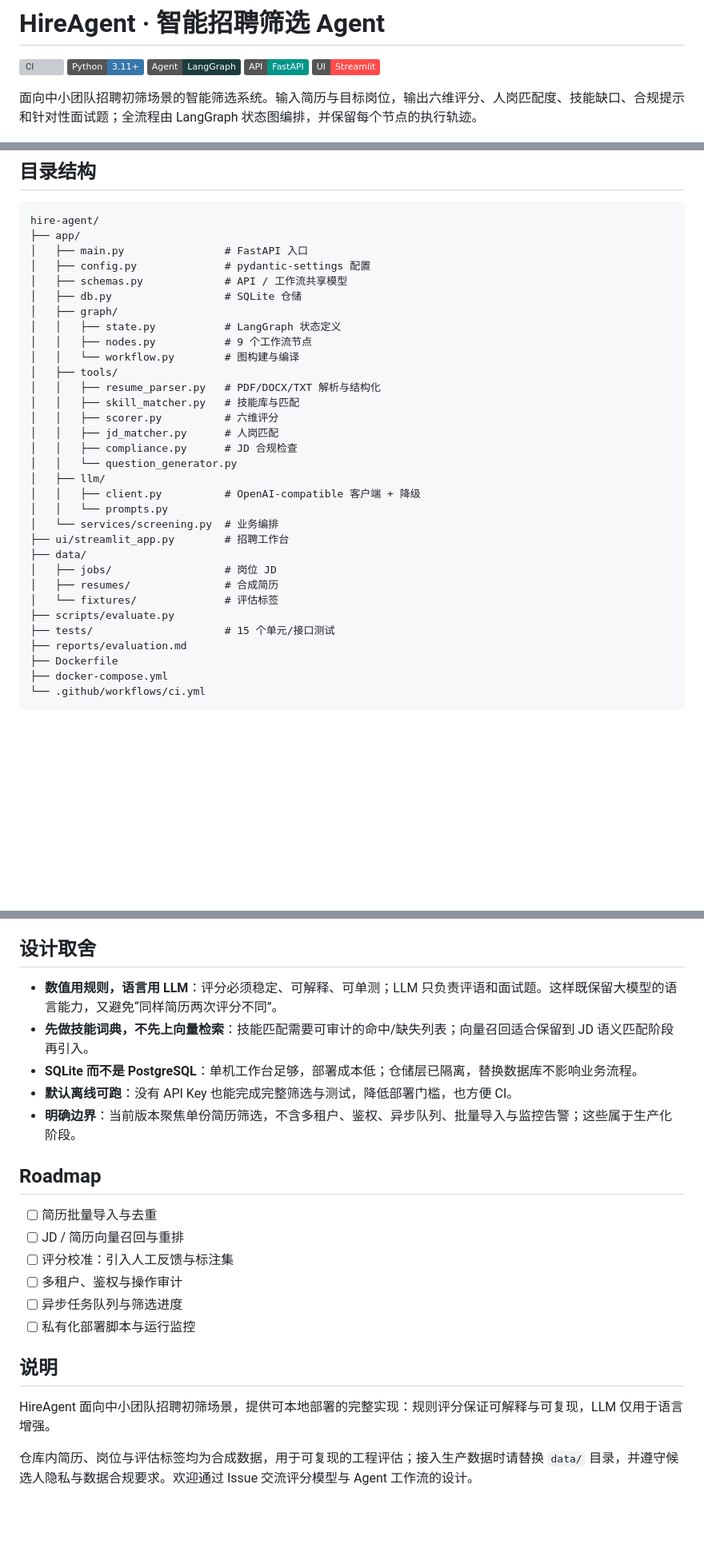
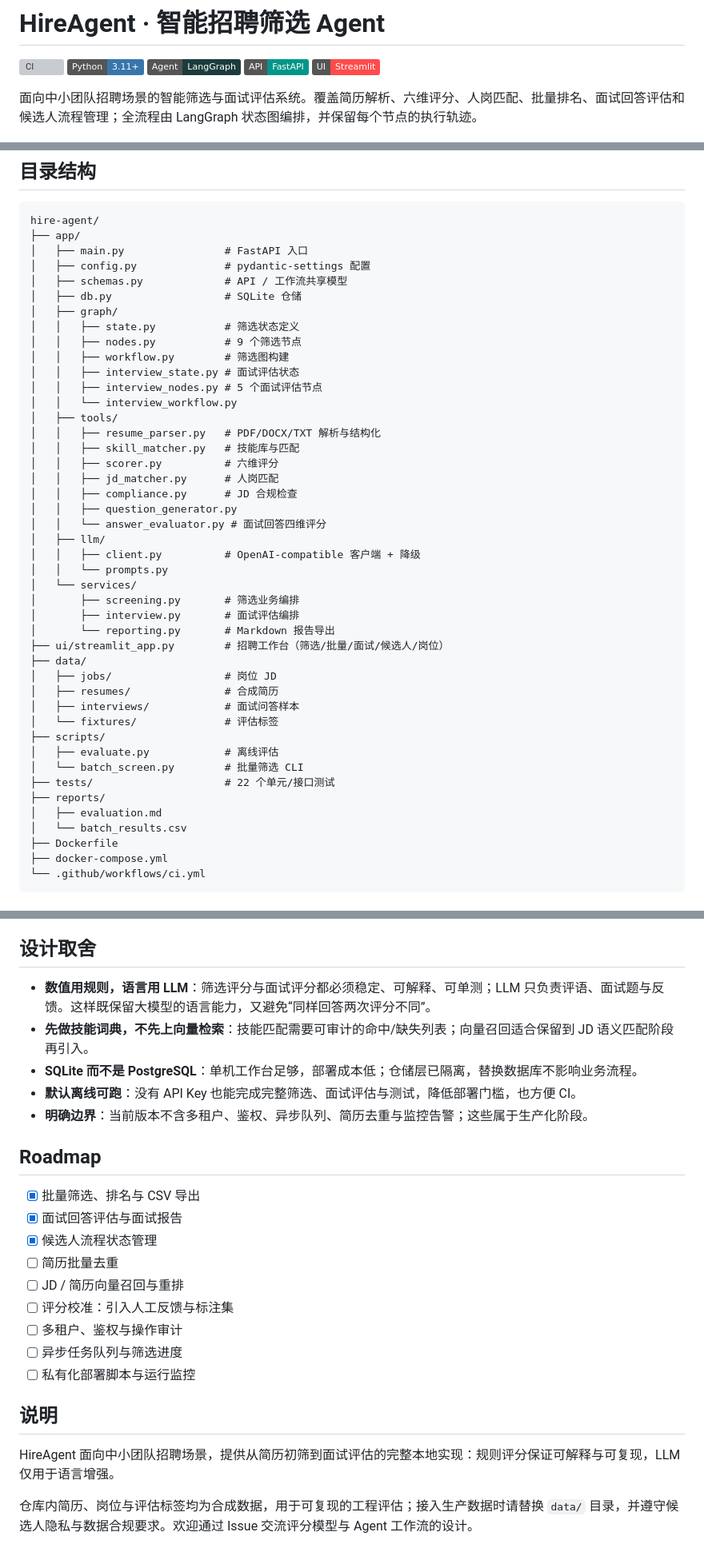
Before and after one commit to yuweian195/hire-agent, a Markdown page: README.md, 3 parts joined by grey strips. Shown at 80% size. Drawn GitHub-style; badges without logos; blank space fills up the shorter version; grey boxes are pictures that could not be loaded.

```diff
--- a/README.md
+++ b/README.md
@@ -6,6 +6,6 @@
 ![FastAPI](https://img.shields.io/badge/API-FastAPI-009688)
 ![Streamlit](https://img.shields.io/badge/UI-Streamlit-FF4B4B)
 
-面向中小团队招聘初筛场景的智能筛选系统。输入简历与目标岗位，输出六维评分、人岗匹配度、技能缺口、合规提示和针对性面试题；全流程由 LangGraph 状态图编排，并保留每个节点的执行轨迹。
+面向中小团队招聘场景的智能筛选与面试评估系统。覆盖简历解析、六维评分、人岗匹配、批量排名、面试回答评估和候选人流程管理；全流程由 LangGraph 状态图编排，并保留每个节点的执行轨迹。
 
 ![HireAgent 工作台](docs/screenshots/workbench.png)
@@ -191,28 +224,40 @@ hire-agent/
 │   ├── schemas.py             # API / 工作流共享模型
 │   ├── db.py                  # SQLite 仓储
 │   ├── graph/
-│   │   ├── state.py           # LangGraph 状态定义
-│   │   ├── nodes.py           # 9 个工作流节点
-│   │   └── workflow.py        # 图构建与编译
+│   │   ├── state.py           # 筛选状态定义
+│   │   ├── nodes.py           # 9 个筛选节点
+│   │   ├── workflow.py        # 筛选图构建
+│   │   ├── interview_state.py # 面试评估状态
+│   │   ├── interview_nodes.py # 5 个面试评估节点
+│   │   └── interview_workflow.py
 │   ├── tools/
 │   │   ├── resume_parser.py   # PDF/DOCX/TXT 解析与结构化
 │   │   ├── skill_matcher.py   # 技能库与匹配
 │   │   ├── scorer.py          # 六维评分
 │   │   ├── jd_matcher.py      # 人岗匹配
 │   │   ├── compliance.py      # JD 合规检查
-│   │   └── question_generator.py
+│   │   ├── question_generator.py
+│   │   └── answer_evaluator.py # 面试回答四维评分
 │   ├── llm/
 │   │   ├── client.py          # OpenAI-compatible 客户端 + 降级
 │   │   └── prompts.py
-│   └── services/screening.py  # 业务编排
-├── ui/streamlit_app.py        # 招聘工作台
+│   └── services/
+│       ├── screening.py       # 筛选业务编排
+│       ├── interview.py       # 面试评估编排
+│       └── reporting.py       # Markdown 报告导出
+├── ui/streamlit_app.py        # 招聘工作台（筛选/批量/面试/候选人/岗位）
 ├── data/
 │   ├── jobs/                  # 岗位 JD
 │   ├── resumes/               # 合成简历
+│   ├── interviews/            # 面试问答样本
 │   └── fixtures/              # 评估标签
-├── scripts/evaluate.py
-├── tests/                     # 15 个单元/接口测试
-├── reports/evaluation.md
+├── scripts/
+│   ├── evaluate.py            # 离线评估
+│   └── batch_screen.py        # 批量筛选 CLI
+├── tests/                     # 22 个单元/接口测试
+├── reports/
+│   ├── evaluation.md
+│   └── batch_results.csv
 ├── Dockerfile
 ├── docker-compose.yml
 └── .github/workflows/ci.yml
@@ -229,15 +274,18 @@ GitHub Actions 在每次 push / PR 时执行 Ruff 与 pytest。
 
 ## 设计取舍
 
-- **数值用规则，语言用 LLM**：评分必须稳定、可解释、可单测；LLM 只负责评语和面试题。这样既保留大模型的语言能力，又避免“同样简历两次评分不同”。
+- **数值用规则，语言用 LLM**：筛选评分与面试评分都必须稳定、可解释、可单测；LLM 只负责评语、面试题与反馈。这样既保留大模型的语言能力，又避免“同样回答两次评分不同”。
 - **先做技能词典，不先上向量检索**：技能匹配需要可审计的命中/缺失列表；向量召回适合保留到 JD 语义匹配阶段再引入。
 - **SQLite 而不是 PostgreSQL**：单机工作台足够，部署成本低；仓储层已隔离，替换数据库不影响业务流程。
-- **默认离线可跑**：没有 API Key 也能完成完整筛选与测试，降低部署门槛，也方便 CI。
-- **明确边界**：当前版本聚焦单份简历筛选，不含多租户、鉴权、异步队列、批量导入与监控告警；这些属于生产化阶段。
+- **默认离线可跑**：没有 API Key 也能完成完整筛选、面试评估与测试，降低部署门槛，也方便 CI。
+- **明确边界**：当前版本不含多租户、鉴权、异步队列、简历去重与监控告警；这些属于生产化阶段。
 
 ## Roadmap
 
-- [ ] 简历批量导入与去重
+- [x] 批量筛选、排名与 CSV 导出
+- [x] 面试回答评估与面试报告
+- [x] 候选人流程状态管理
+- [ ] 简历批量去重
 - [ ] JD / 简历向量召回与重排
 - [ ] 评分校准：引入人工反馈与标注集
 - [ ] 多租户、鉴权与操作审计
@@ -246,6 +294,6 @@ GitHub Actions 在每次 push / PR 时执行 Ruff 与 pytest。
 
 ## 说明
 
-HireAgent 面向中小团队招聘初筛场景，提供可本地部署的完整实现：规则评分保证可解释与可复现，LLM 仅用于语言增强。
+HireAgent 面向中小团队招聘场景，提供从简历初筛到面试评估的完整本地实现：规则评分保证可解释与可复现，LLM 仅用于语言增强。
 
 仓库内简历、岗位与评估标签均为合成数据，用于可复现的工程评估；接入生产数据时请替换 `data/` 目录，并遵守候选人隐私与数据合规要求。欢迎通过 Issue 交流评分模型与 Agent 工作流的设计。
```
Also changed, not shown: other parts of README.md (+37 -4 lines), CHANGELOG.md (added, +29 -0 lines), CONTRIBUTING.md (added, +29 -0 lines), docs/architecture.md (added, +130 -0 lines), reports/evaluation.md (+6 -6 lines), docs/screenshots/interview-evaluation.png (added), 1 other file.
